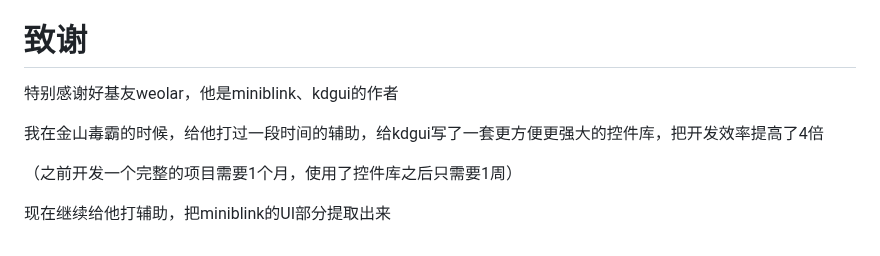
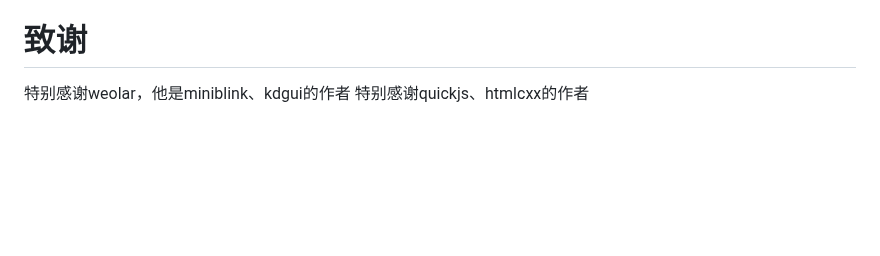
Before and after one commit to Alberl-Lee/htmlUI, a Markdown page: README.md, the part around the change. Drawn GitHub-style; blank space fills up the shorter version.

```diff
--- a/README.md
+++ b/README.md
@@ -161,10 +161,5 @@ Q群956223415
 
 
 # 致谢
-特别感谢好基友weolar，他是miniblink、kdgui的作者
-
-我在金山毒霸的时候，给他打过一段时间的辅助，给kdgui写了一套更方便更强大的控件库，把开发效率提高了4倍
-
-（之前开发一个完整的项目需要1个月，使用了控件库之后只需要1周）
-
-现在继续给他打辅助，把miniblink的UI部分提取出来
+特别感谢weolar，他是miniblink、kdgui的作者
+特别感谢quickjs、htmlcxx的作者
```
